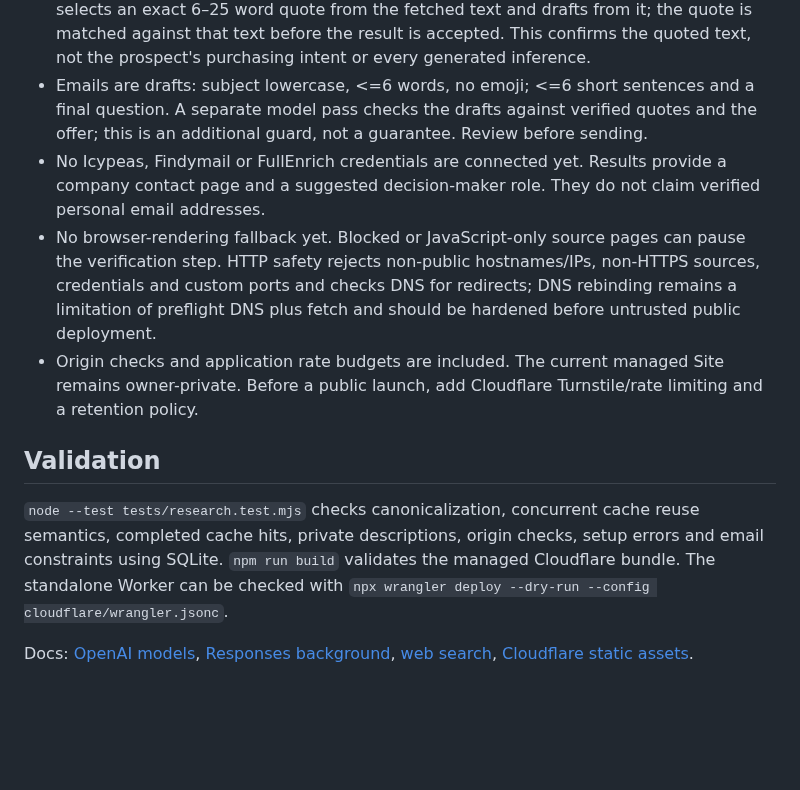
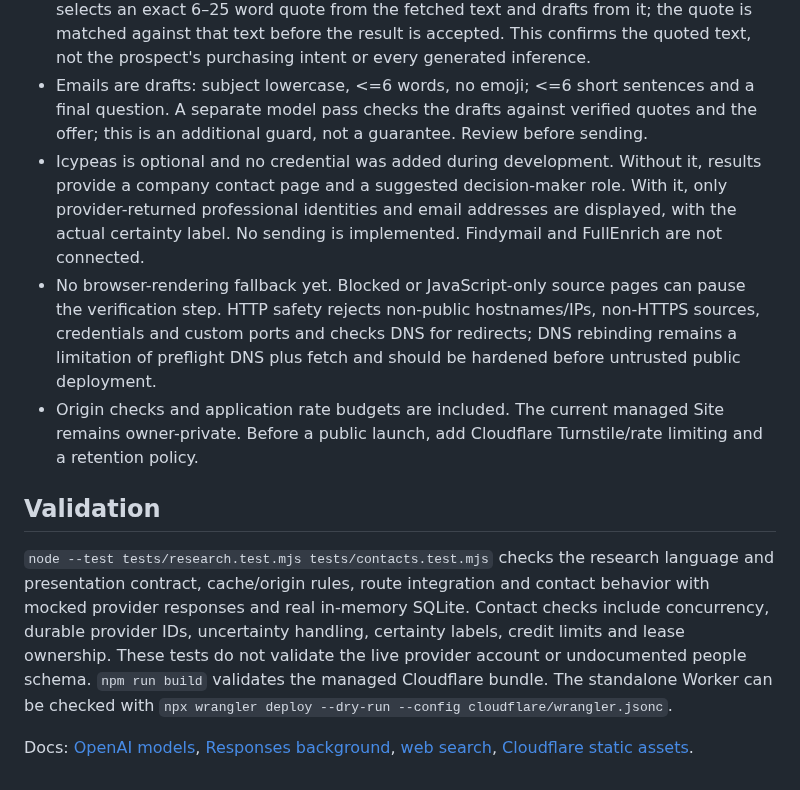
Before and after one commit to charlesmdp/clientflock, a Markdown page: README.md, the part around one of its changes. Rendered like a GitHub page; blank space fills up the shorter version.

```diff
--- a/README.md
+++ b/README.md
@@ -35,12 +68,12 @@ D1 leases prevent simultaneous stage processing. There is a small crash window b
 - Market figures are instructed to be sourced; figures are not independently recalculated. Documents distinguish hypotheses from observed facts.
 - Source pages are crawled first (official homepage fallback if necessary). The email stage selects an exact 6–25 word quote from the fetched text and drafts from it; the quote is matched against that text before the result is accepted. This confirms the quoted text, not the prospect's purchasing intent or every generated inference.
 - Emails are drafts: subject lowercase, <=6 words, no emoji; <=6 short sentences and a final question. A separate model pass checks the drafts against verified quotes and the offer; this is an additional guard, not a guarantee. Review before sending.
-- No Icypeas, Findymail or FullEnrich credentials are connected yet. Results provide a company contact page and a suggested decision-maker role. They do not claim verified personal email addresses.
+- Icypeas is optional and no credential was added during development. Without it, results provide a company contact page and a suggested decision-maker role. With it, only provider-returned professional identities and email addresses are displayed, with the actual certainty label. No sending is implemented. Findymail and FullEnrich are not connected.
 - No browser-rendering fallback yet. Blocked or JavaScript-only source pages can pause the verification step. HTTP safety rejects non-public hostnames/IPs, non-HTTPS sources, credentials and custom ports and checks DNS for redirects; DNS rebinding remains a limitation of preflight DNS plus fetch and should be hardened before untrusted public deployment.
 - Origin checks and application rate budgets are included. The current managed Site remains owner-private. Before a public launch, add Cloudflare Turnstile/rate limiting and a retention policy.
 
 ## Validation
 
-`node --test tests/research.test.mjs` checks canonicalization, concurrent cache reuse semantics, completed cache hits, private descriptions, origin checks, setup errors and email constraints using SQLite. `npm run build` validates the managed Cloudflare bundle. The standalone Worker can be checked with `npx wrangler deploy --dry-run --config cloudflare/wrangler.jsonc`.
+`node --test tests/research.test.mjs tests/contacts.test.mjs` checks the research language and presentation contract, cache/origin rules, route integration and contact behavior with mocked provider responses and real in-memory SQLite. Contact checks include concurrency, durable provider IDs, uncertainty handling, certainty labels, credit limits and lease ownership. These tests do not validate the live provider account or undocumented people schema. `npm run build` validates the managed Cloudflare bundle. The standalone Worker can be checked with `npx wrangler deploy --dry-run --config cloudflare/wrangler.jsonc`.
 
 Docs: [OpenAI models](https://developers.openai.com/api/docs/models), [Responses background](https://developers.openai.com/api/docs/guides/background), [web search](https://developers.openai.com/api/docs/guides/tools-web-search), [Cloudflare static assets](https://developers.cloudflare.com/workers/static-assets/binding/).
```
Also changed, not shown: other parts of README.md (+35 -2 lines), docs/research-preview.jpg (added), 11 other files.
